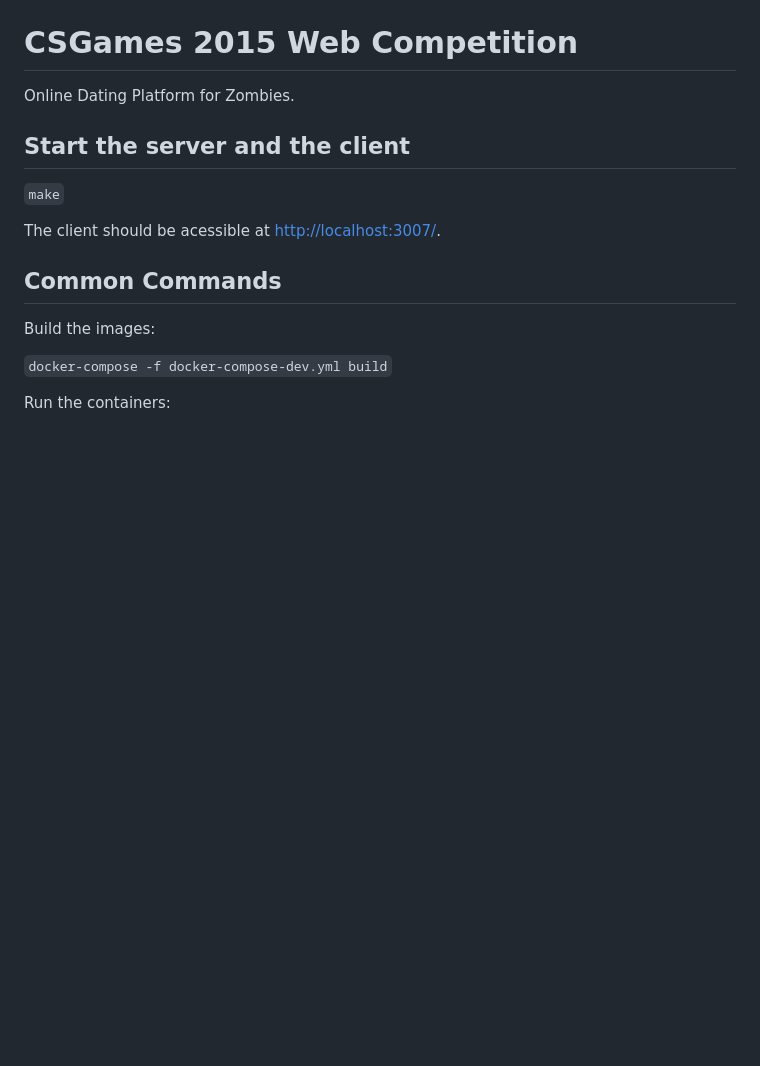
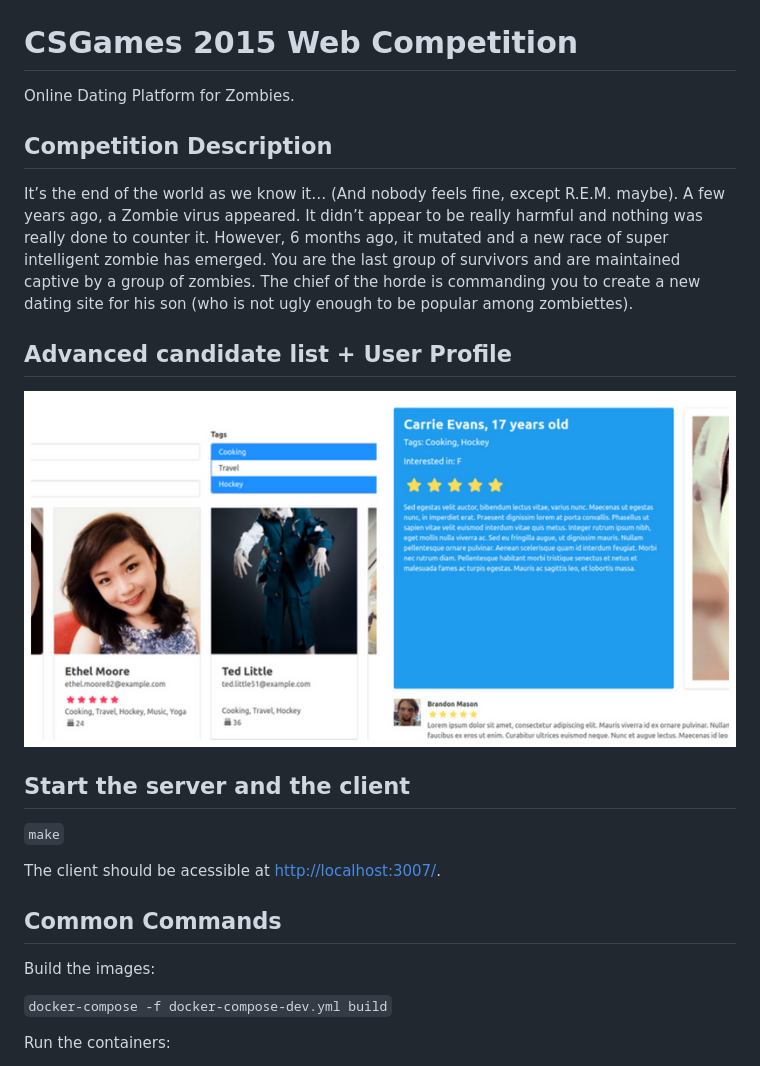
Before and after one commit to charlesfranciscodev/csgames-web-2015, a Markdown page: README.md, the part around the change. Rendered like a GitHub page; pictures changed too: candidates.png (added); blank space fills up the shorter version.

```diff
--- a/README.md
+++ b/README.md
@@ -1,6 +1,13 @@
 # CSGames 2015 Web Competition
 
 Online Dating Platform for Zombies.
+
+## Competition Description
+
+It’s the end of the world as we know it… (And nobody feels fine, except R.E.M. maybe). A few years ago, a Zombie virus appeared. It didn’t appear to be really harmful and nothing was really done to counter it. However, 6 months ago, it mutated and a new race of super intelligent zombie has emerged. You are the last group of survivors and are maintained captive by a group of zombies. The chief of the horde is commanding you to create a new dating site for his son (who is not ugly enough to be popular among zombiettes).
+
+## Advanced candidate list + User Profile
+![Candidates](candidates.png)
 
 ## Start the server and the client
 `make`
```
